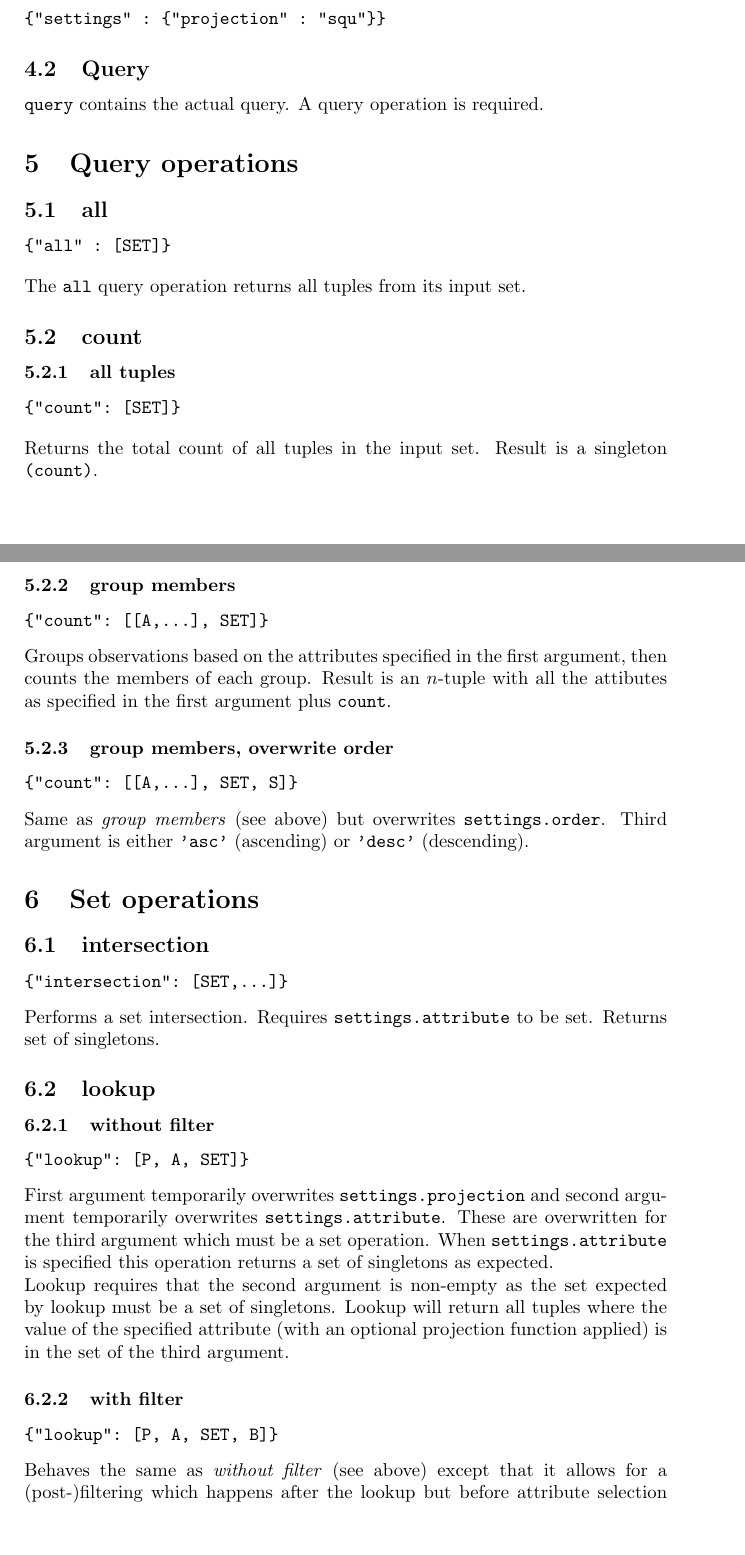
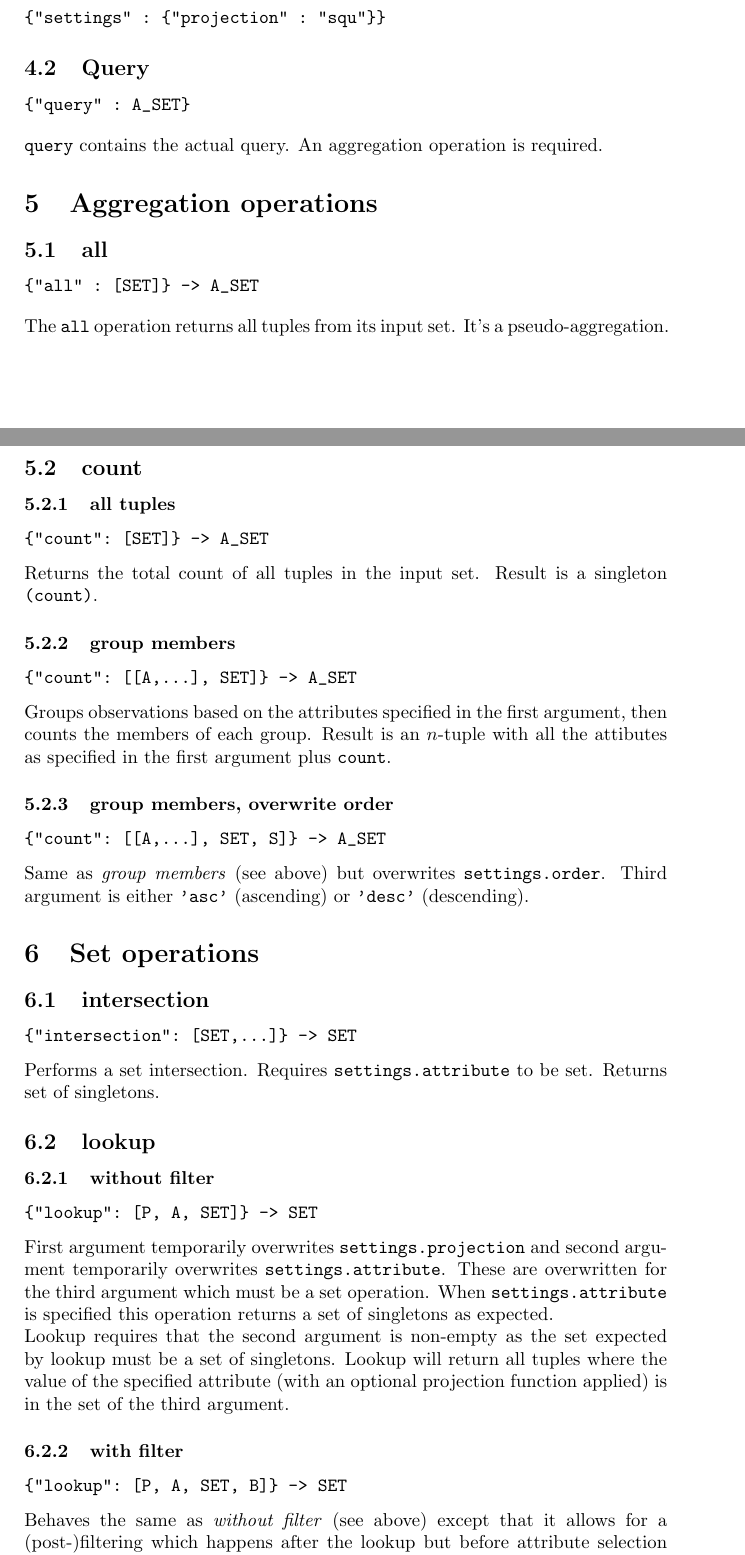
Before and after one commit to mami-project/pto-postgres, a LaTeX document (docs/doc.tex): two parts of pages 2 and 3 of 8, joined at a grey line, cut so that both start at the same text, the shorter picture padded with empty space. Compiled offline with pdfLaTeX.

Commit message:
* [doc] update (and/or/aggregate)

```diff
--- a/docs/doc.tex
+++ b/docs/doc.tex
@@ -97,24 +104,28 @@ shall be applied to the selected attribute as specified in
 
 \subsection{Query}
 
-\verb|query| contains the actual query. A query operation is required.
+\begin{verbatim}
+{"query" : A_SET}
+\end{verbatim}
 
-\section{Query operations}
+\verb|query| contains the actual query. An aggregation operation is required.
+
+\section{Aggregation operations}
 
 \subsection{all}
 
 \begin{verbatim}
-{"all" : [SET]}
+{"all" : [SET]} -> A_SET
 \end{verbatim}
 
-The \verb|all| query operation returns all tuples from its input set.
+The \verb|all| operation returns all tuples from its input set. It's a pseudo-aggregation.
 
 \subsection{count}
 
 \subsubsection{all tuples}
 
 \begin{verbatim}
-{"count": [SET]}
+{"count": [SET]} -> A_SET
 \end{verbatim}
 
 Returns the total count of all tuples in the input set. Result is a
@@ -123,7 +134,7 @@ singleton \verb|(count)|.
 \subsubsection{group members}
 
 \begin{verbatim}
-{"count": [[A,...], SET]}
+{"count": [[A,...], SET]} -> A_SET
 \end{verbatim}
 
 Groups observations based on the attributes specified in the first
@@ -134,7 +145,7 @@ plus \verb|count|.
 \subsubsection{group members, overwrite order}
 
 \begin{verbatim}
-{"count": [[A,...], SET, S]}
+{"count": [[A,...], SET, S]} -> A_SET
 \end{verbatim}
 
 Same as \textit{group members} (see above) but overwrites \verb|settings.order|. Third argument is either \verb|'asc'| (ascending)
@@ -145,7 +156,7 @@ or \verb|'desc'| (descending).
 \subsection{intersection}
 
 \begin{verbatim}
-{"intersection": [SET,...]}
+{"intersection": [SET,...]} -> SET
 \end{verbatim}
 
 Performs a set intersection. Requires \verb|settings.attribute| to be
@@ -156,7 +167,7 @@ set. Returns set of singletons.
 \subsubsection{without filter}
 
 \begin{verbatim}
-{"lookup": [P, A, SET]}
+{"lookup": [P, A, SET]} -> SET
 \end{verbatim}
 
 First argument temporarily overwrites \verb|settings.projection| and
@@ -173,7 +184,7 @@ projection function applied) is in the set of the third argument.
 \subsubsection{with filter}
 
 \begin{verbatim}
-{"lookup": [P, A, SET, B]}
+{"lookup": [P, A, SET, B]} -> SET
 \end{verbatim}
 
 Behaves the same as \textit{without filter} (see above) except that it
```
Also changed, not shown: docs/doc.pdf, docs/doc.tex (34 more changed lines).
